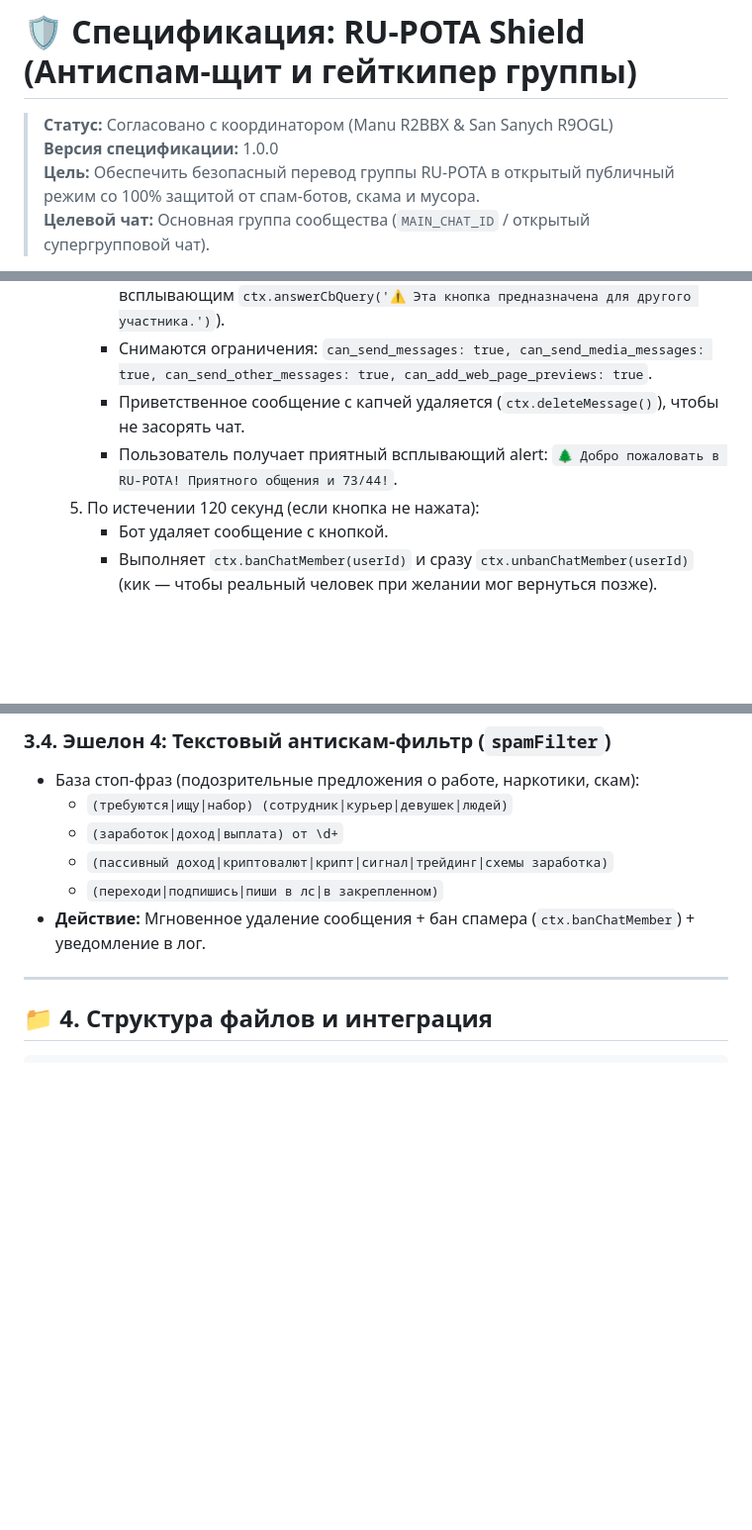
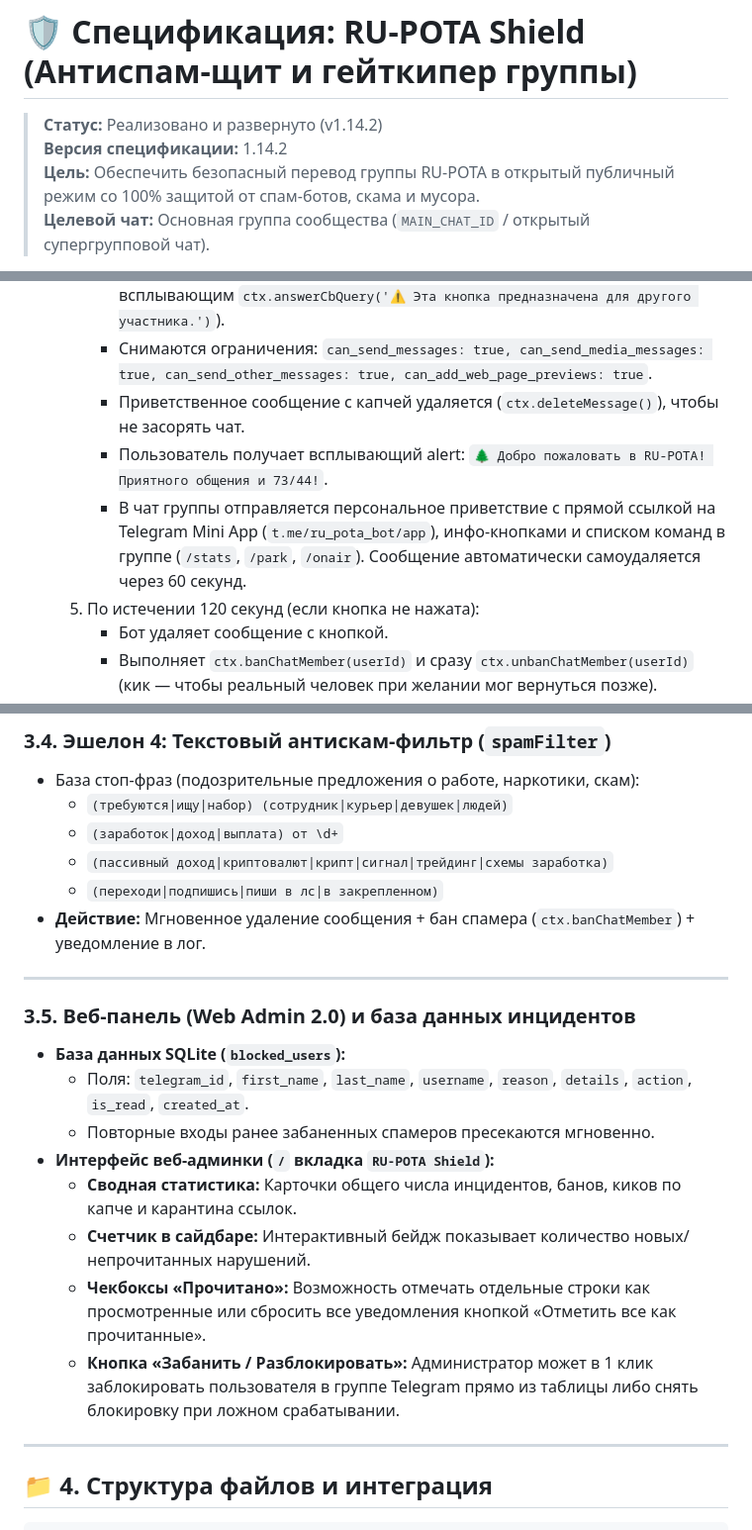
Before and after one commit to loloka/ru-pota-bot, a Markdown page: docs/ANTISPAM_SPEC.md, 3 parts joined by grey strips. Shown at 99% size. GitHub-like rendering; blank space fills up the shorter version.

Commit message:
docs: sync ANTISPAM_SPEC.md with implemented v1.14.2 architecture

```diff
--- a/docs/ANTISPAM_SPEC.md
+++ b/docs/ANTISPAM_SPEC.md
@@ -1,7 +1,7 @@
 # 🛡️ Спецификация: RU-POTA Shield (Антиспам-щит и гейткипер группы)
 
-> **Статус:** Согласовано с координатором (Manu R2BBX & San Sanych R9OGL)
-> **Версия спецификации:** 1.0.0
+> **Статус:** Реализовано и развернуто (v1.14.2)
+> **Версия спецификации:** 1.14.2
 > **Цель:** Обеспечить безопасный перевод группы RU-POTA в открытый публичный режим со 100% защитой от спам-ботов, скама и мусора.
 > **Целевой чат:** Основная группа сообщества (`MAIN_CHAT_ID` / открытый супергрупповой чат).
 
@@ -102,7 +102,8 @@
      - Проверяется `ctx.from.id === targetUserId` (чужие клики игнорируются всплывающим `ctx.answerCbQuery('⚠️ Эта кнопка предназначена для другого участника.')`).
      - Снимаются ограничения: `can_send_messages: true, can_send_media_messages: true, can_send_other_messages: true, can_add_web_page_previews: true`.
      - Приветственное сообщение с капчей удаляется (`ctx.deleteMessage()`), чтобы не засорять чат.
-     - Пользователь получает приятный всплывающий alert: `🌲 Добро пожаловать в RU-POTA! Приятного общения и 73/44!`.
+     - Пользователь получает всплывающий alert: `🌲 Добро пожаловать в RU-POTA! Приятного общения и 73/44!`.
+     - В чат группы отправляется персональное приветствие с прямой ссылкой на Telegram Mini App (`t.me/ru_pota_bot/app`), инфо-кнопками и списком команд в группе (`/stats`, `/park`, `/onair`). Сообщение автоматически самоудаляется через 60 секунд.
   5. По истечении 120 секунд (если кнопка не нажата):
      - Бот удаляет сообщение с кнопкой.
      - Выполняет `ctx.banChatMember(userId)` и сразу `ctx.unbanChatMember(userId)` (кик — чтобы реальный человек при желании мог вернуться позже).
@@ -130,6 +131,18 @@
   - `(пассивный доход|криптовалют|крипт|сигнал|трейдинг|схемы заработка)`
   - `(переходи|подпишись|пиши в лс|в закрепленном)`
 * **Действие:** Мгновенное удаление сообщения + бан спамера (`ctx.banChatMember`) + уведомление в лог.
+
+---
+
+### 3.5. Веб-панель (Web Admin 2.0) и база данных инцидентов
+* **База данных SQLite (`blocked_users`):**
+  - Поля: `telegram_id`, `first_name`, `last_name`, `username`, `reason`, `details`, `action`, `is_read`, `created_at`.
+  - Повторные входы ранее забаненных спамеров пресекаются мгновенно.
+* **Интерфейс веб-админки (`/` вкладка `RU-POTA Shield`):**
+  - **Сводная статистика:** Карточки общего числа инцидентов, банов, киков по капче и карантина ссылок.
+  - **Счетчик в сайдбаре:** Интерактивный бейдж показывает количество новых/непрочитанных нарушений.
+  - **Чекбоксы «Прочитано»:** Возможность отмечать отдельные строки как просмотренные или сбросить все уведомления кнопкой «Отметить все как прочитанные».
+  - **Кнопка «Забанить / Разблокировать»:** Администратор может в 1 клик заблокировать пользователя в группе Telegram прямо из таблицы либо снять блокировку при ложном срабатывании.
 
 ---
 
```
